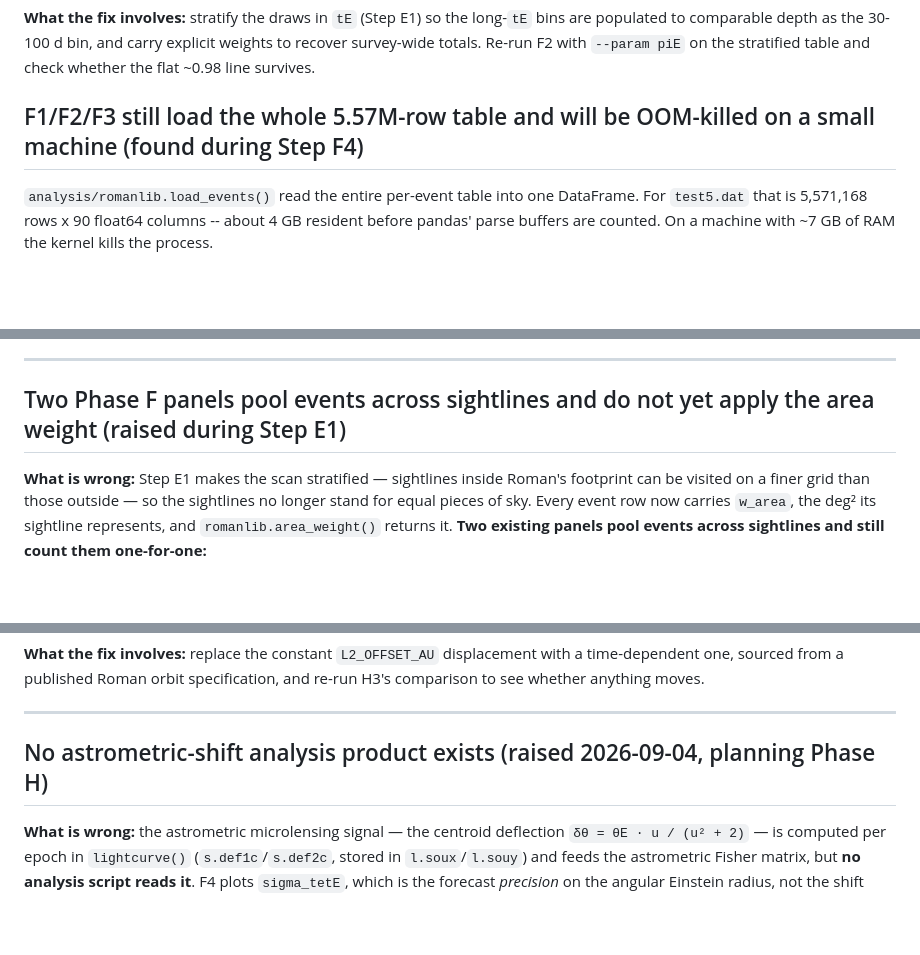
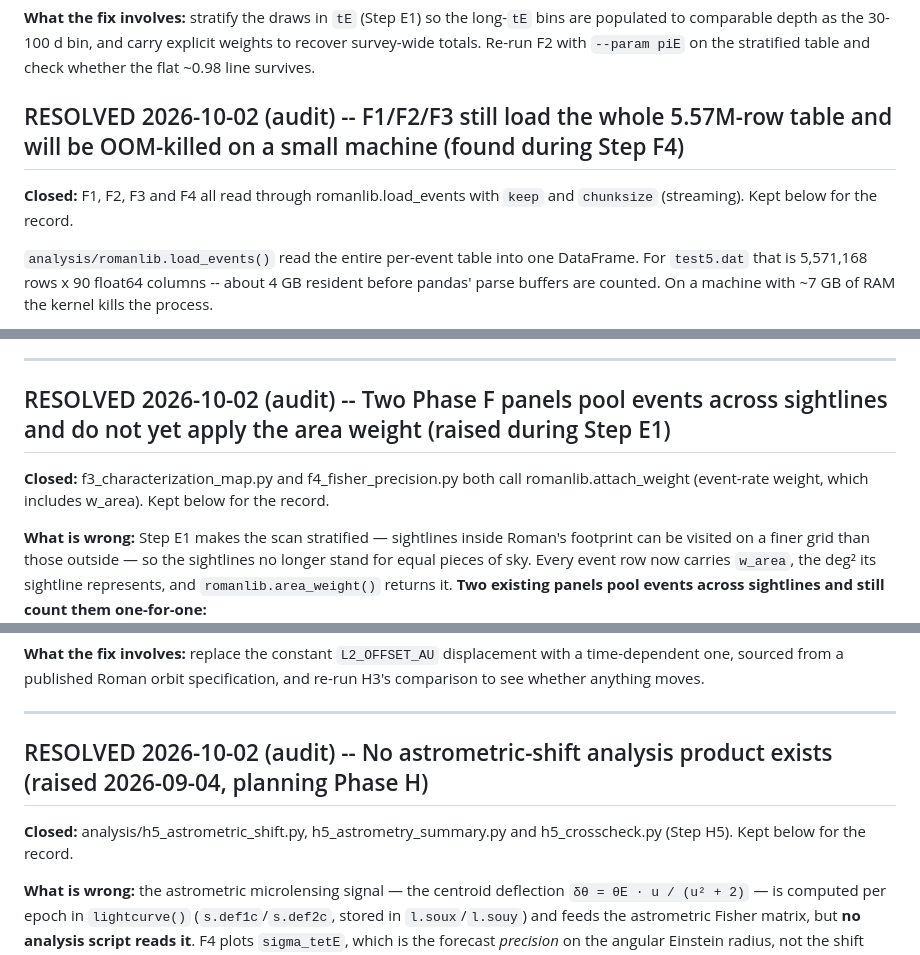
Before and after one commit to iamalisalehi/Roman-Rubin-microlensing, a Markdown page: OPEN_ITEMS.md, 3 parts joined by grey strips. Rendered like a GitHub page; blank space fills up the shorter version.

```diff
--- a/OPEN_ITEMS.md
+++ b/OPEN_ITEMS.md
@@ -524,7 +528,9 @@ populated to comparable depth as the 30-100 d bin, and carry explicit weights to
 survey-wide totals. Re-run F2 with `--param piE` on the stratified table and check whether
 the flat ~0.98 line survives.
 
-## F1/F2/F3 still load the whole 5.57M-row table and will be OOM-killed on a small machine (found during Step F4)
+## RESOLVED 2026-10-02 (audit) -- F1/F2/F3 still load the whole 5.57M-row table and will be OOM-killed on a small machine (found during Step F4)
+
+**Closed:** F1, F2, F3 and F4 all read through romanlib.load_events with `keep` and `chunksize` (streaming). Kept below for the record.
 
 `analysis/romanlib.load_events()` read the entire per-event table into one DataFrame. For
 `test5.dat` that is 5,571,168 rows x 90 float64 columns -- about 4 GB resident before
@@ -573,7 +579,9 @@ writing.
 
 ---
 
-## Two Phase F panels pool events across sightlines and do not yet apply the area weight (raised during Step E1)
+## RESOLVED 2026-10-02 (audit) -- Two Phase F panels pool events across sightlines and do not yet apply the area weight (raised during Step E1)
+
+**Closed:** f3_characterization_map.py and f4_fisher_precision.py both call romanlib.attach_weight (event-rate weight, which includes w_area). Kept below for the record.
 
 **What is wrong:** Step E1 makes the scan stratified — sightlines inside Roman's footprint can
 be visited on a finer grid than those outside — so the sightlines no longer stand for equal
@@ -671,7 +679,9 @@ comparison to see whether anything moves.
 
 ---
 
-## No astrometric-shift analysis product exists (raised 2026-09-04, planning Phase H)
+## RESOLVED 2026-10-02 (audit) -- No astrometric-shift analysis product exists (raised 2026-09-04, planning Phase H)
+
+**Closed:** analysis/h5_astrometric_shift.py, h5_astrometry_summary.py and h5_crosscheck.py (Step H5). Kept below for the record.
 
 **What is wrong:** the astrometric microlensing signal — the centroid deflection
 `δθ = θE · u / (u² + 2)` — is computed per epoch in `lightcurve()` (`s.def1c`/`s.def2c`, stored
```
Also changed, not shown: other parts of OPEN_ITEMS.md (+22 -8 lines).
